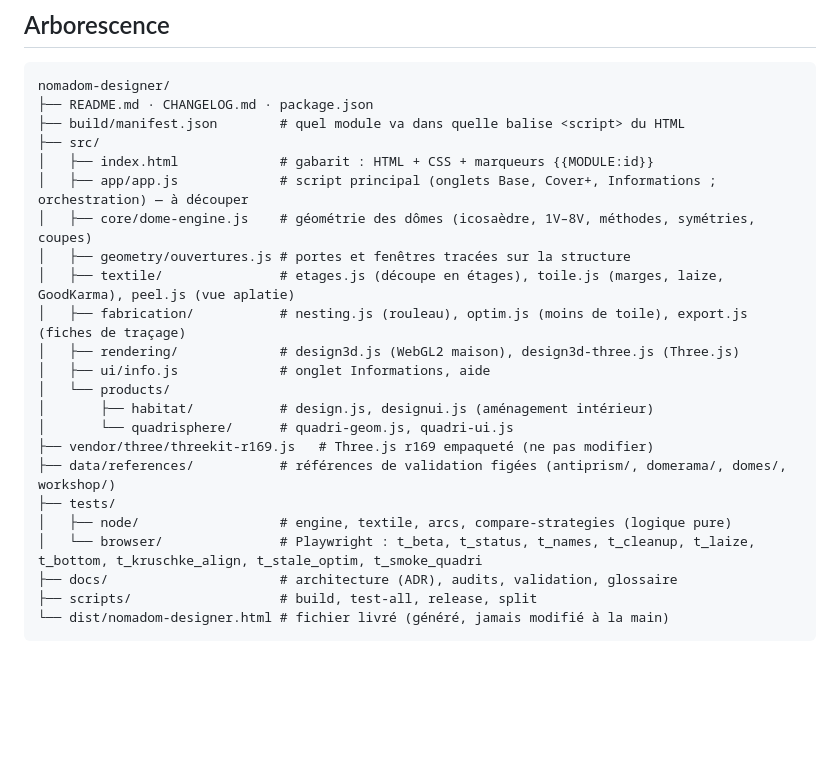
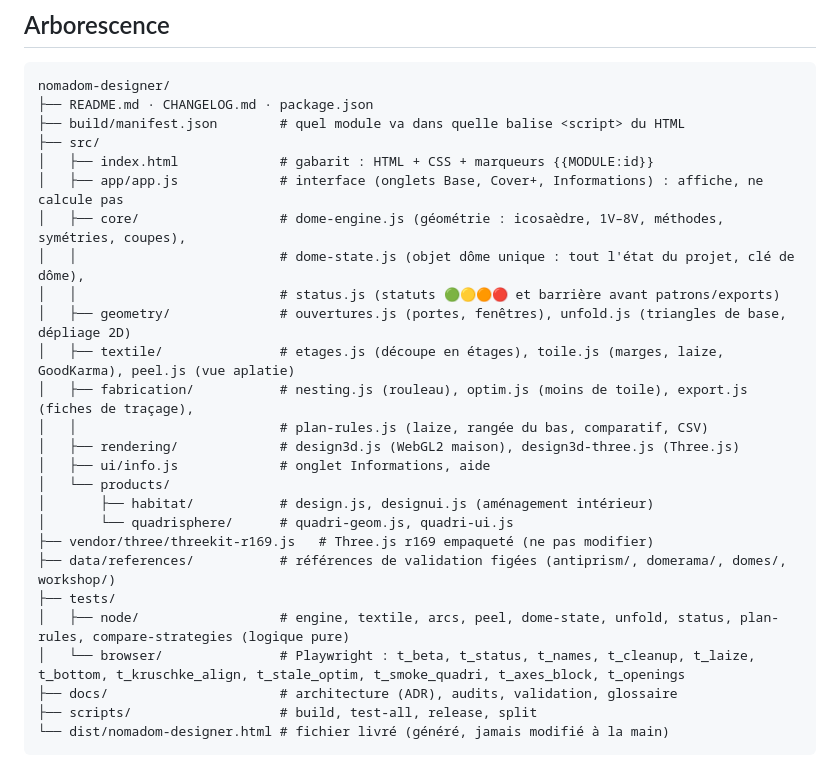
Before and after one commit to contactnomadom-cyber/nomadom-designer, a Markdown page: README.md, the part around the change. Drawn GitHub-style; blank space fills up the shorter version.

```diff
--- a/README.md
+++ b/README.md
@@ -55,11 +55,14 @@ nomadom-designer/
 ├── build/manifest.json        # quel module va dans quelle balise <script> du HTML
 ├── src/
 │   ├── index.html             # gabarit : HTML + CSS + marqueurs {{MODULE:id}}
-│   ├── app/app.js             # script principal (onglets Base, Cover+, Informations ; orchestration) — à découper
-│   ├── core/dome-engine.js    # géométrie des dômes (icosaèdre, 1V–8V, méthodes, symétries, coupes)
-│   ├── geometry/ouvertures.js # portes et fenêtres tracées sur la structure
+│   ├── app/app.js             # interface (onglets Base, Cover+, Informations) : affiche, ne calcule pas
+│   ├── core/                  # dome-engine.js (géométrie : icosaèdre, 1V–8V, méthodes, symétries, coupes),
+│   │                          # dome-state.js (objet dôme unique : tout l'état du projet, clé de dôme),
+│   │                          # status.js (statuts 🟢🟡🟠🔴 et barrière avant patrons/exports)
+│   ├── geometry/              # ouvertures.js (portes, fenêtres), unfold.js (triangles de base, dépliage 2D)
 │   ├── textile/               # etages.js (découpe en étages), toile.js (marges, laize, GoodKarma), peel.js (vue aplatie)
-│   ├── fabrication/           # nesting.js (rouleau), optim.js (moins de toile), export.js (fiches de traçage)
+│   ├── fabrication/           # nesting.js (rouleau), optim.js (moins de toile), export.js (fiches de traçage),
+│   │                          # plan-rules.js (laize, rangée du bas, comparatif, CSV)
 │   ├── rendering/             # design3d.js (WebGL2 maison), design3d-three.js (Three.js)
 │   ├── ui/info.js             # onglet Informations, aide
 │   └── products/
@@ -68,8 +71,8 @@ nomadom-designer/
 ├── vendor/three/threekit-r169.js   # Three.js r169 empaqueté (ne pas modifier)
 ├── data/references/           # références de validation figées (antiprism/, domerama/, domes/, workshop/)
 ├── tests/
-│   ├── node/                  # engine, textile, arcs, compare-strategies (logique pure)
-│   └── browser/               # Playwright : t_beta, t_status, t_names, t_cleanup, t_laize, t_bottom, t_kruschke_align, t_stale_optim, t_smoke_quadri
+│   ├── node/                  # engine, textile, arcs, peel, dome-state, unfold, status, plan-rules, compare-strategies (logique pure)
+│   └── browser/               # Playwright : t_beta, t_status, t_names, t_cleanup, t_laize, t_bottom, t_kruschke_align, t_stale_optim, t_smoke_quadri, t_axes_block, t_openings
 ├── docs/                      # architecture (ADR), audits, validation, glossaire
 ├── scripts/                   # build, test-all, release, split
 └── dist/nomadom-designer.html # fichier livré (généré, jamais modifié à la main)
```
Also changed, not shown: CLAUDE.md (+7 -4 lines).
